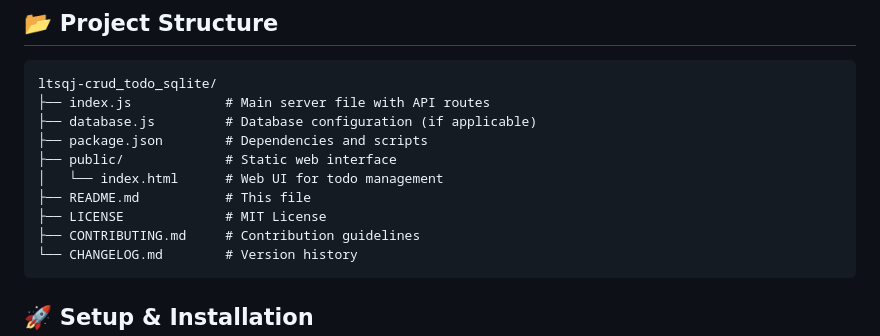
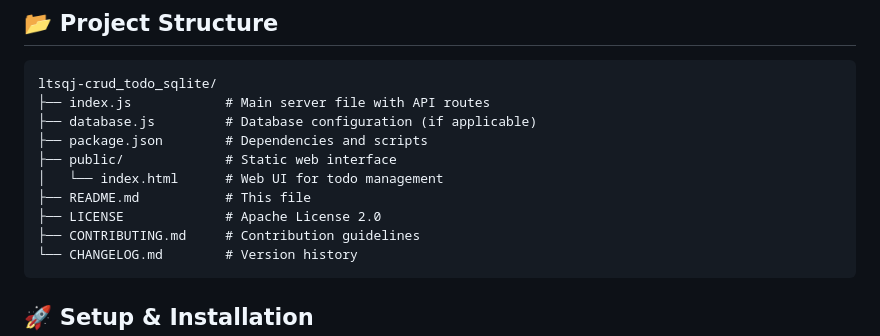
Before and after one commit to mohammadfirmansyah/ltsqj-crud_todo_sqlite, a Markdown page: README.md, the part around the change. GitHub-like rendering.

Commit message:
docs: fix LICENSE reference in README project structure

````diff
--- a/README.md
+++ b/README.md
@@ -64,7 +64,7 @@ ltsqj-crud_todo_sqlite/
 ├── public/             # Static web interface
 │   └── index.html      # Web UI for todo management
 ├── README.md           # This file
-├── LICENSE             # MIT License
+├── LICENSE             # Apache License 2.0
 ├── CONTRIBUTING.md     # Contribution guidelines
 └── CHANGELOG.md        # Version history
 ```
````
